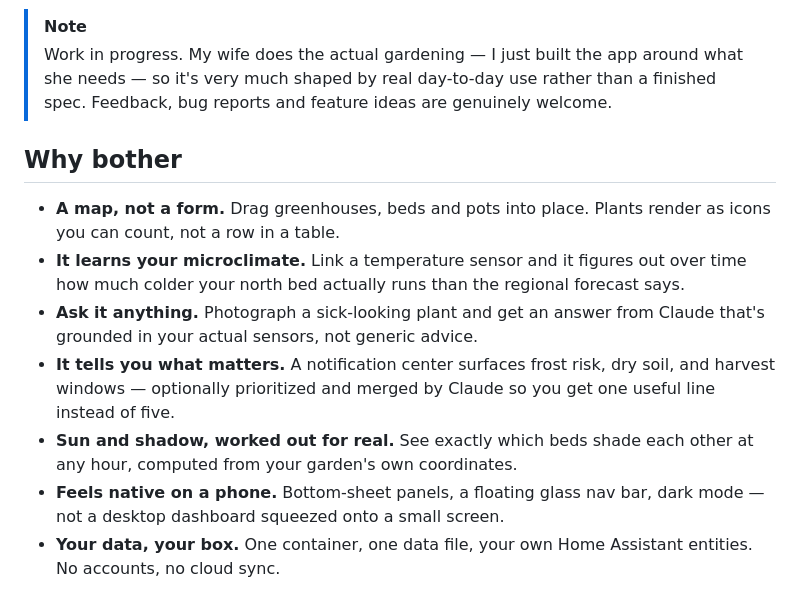
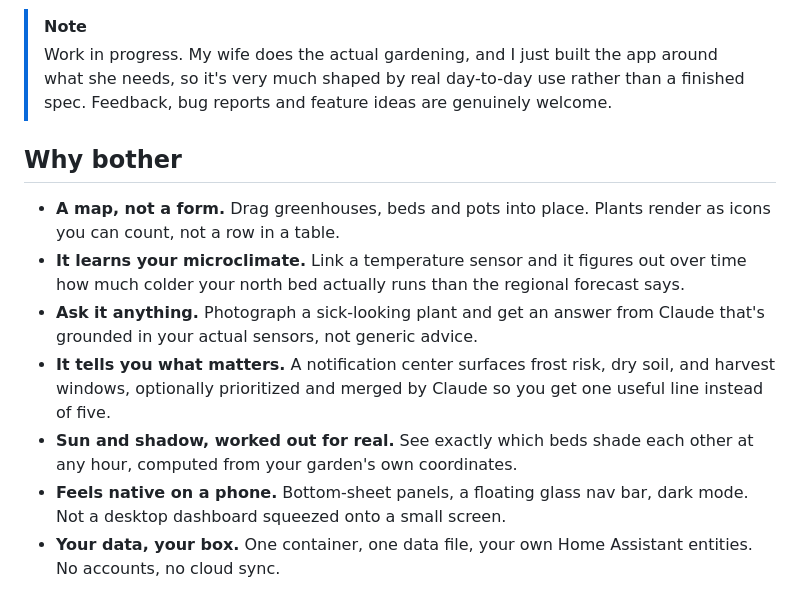
Before and after one commit to Growarr/Growarr, a Markdown page: README.md, the part around one of its changes. Drawn GitHub-style.

Commit message:
Replace em-dashes throughout the README with plainer punctuation
Periods and commas read more like something a person actually typed.

```diff
--- a/README.md
+++ b/README.md
@@ -26,8 +26,8 @@ phone before a cold snap hits.
 </p>
 
 > [!NOTE]
-> Work in progress. My wife does the actual gardening — I just built the
-> app around what she needs — so it's very much shaped by real day-to-day
+> Work in progress. My wife does the actual gardening, and I just built the
+> app around what she needs, so it's very much shaped by real day-to-day
 > use rather than a finished spec. Feedback, bug reports and feature ideas
 > are genuinely welcome.
 
@@ -41,12 +41,12 @@ phone before a cold snap hits.
 - **Ask it anything.** Photograph a sick-looking plant and get an answer
   from Claude that's grounded in your actual sensors, not generic advice.
 - **It tells you what matters.** A notification center surfaces frost risk,
-  dry soil, and harvest windows — optionally prioritized and merged by
+  dry soil, and harvest windows, optionally prioritized and merged by
   Claude so you get one useful line instead of five.
 - **Sun and shadow, worked out for real.** See exactly which beds shade
   each other at any hour, computed from your garden's own coordinates.
 - **Feels native on a phone.** Bottom-sheet panels, a floating glass nav
-  bar, dark mode — not a desktop dashboard squeezed onto a small screen.
+  bar, dark mode. Not a desktop dashboard squeezed onto a small screen.
 - **Your data, your box.** One container, one data file, your own Home
   Assistant entities. No accounts, no cloud sync.
 
```
Also changed, not shown: other parts of README.md (+5 -5 lines).
